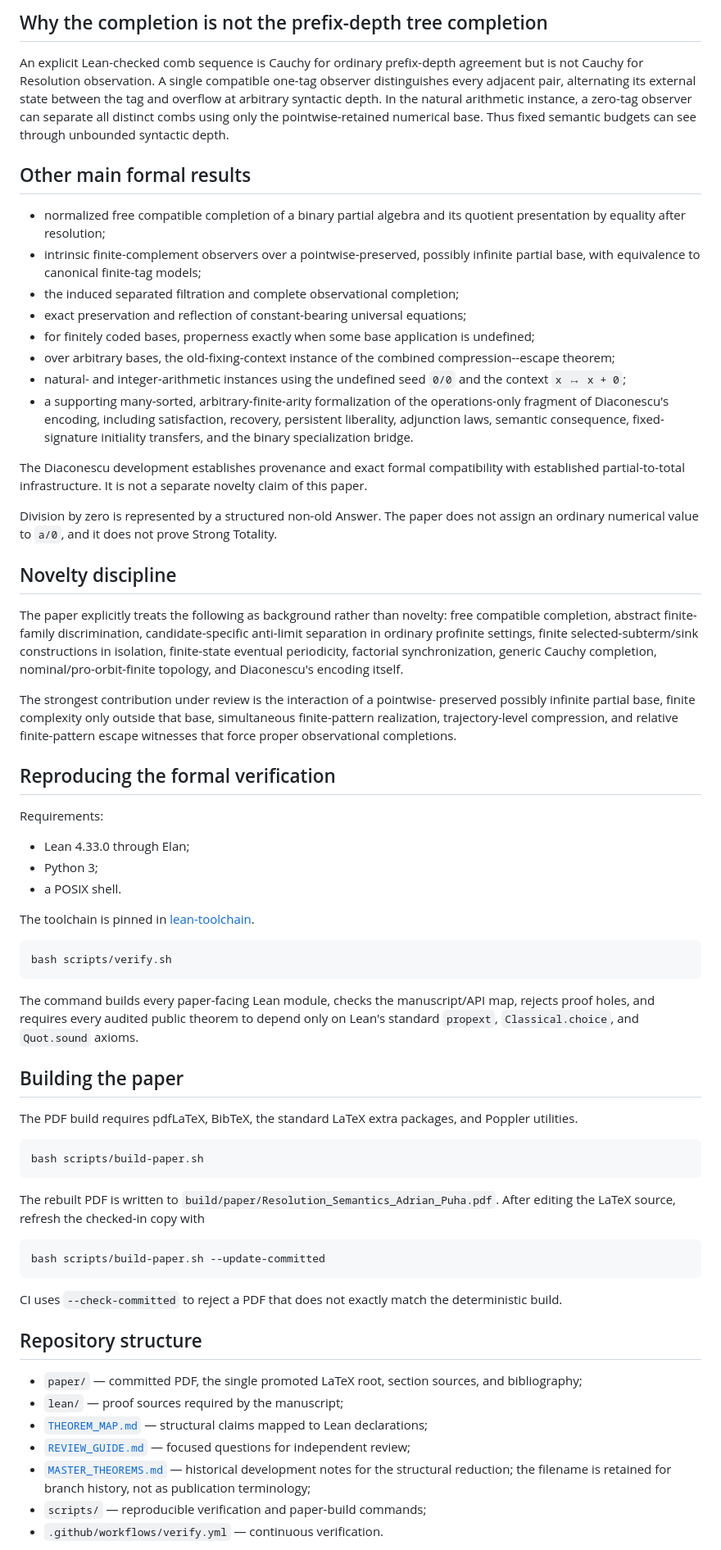
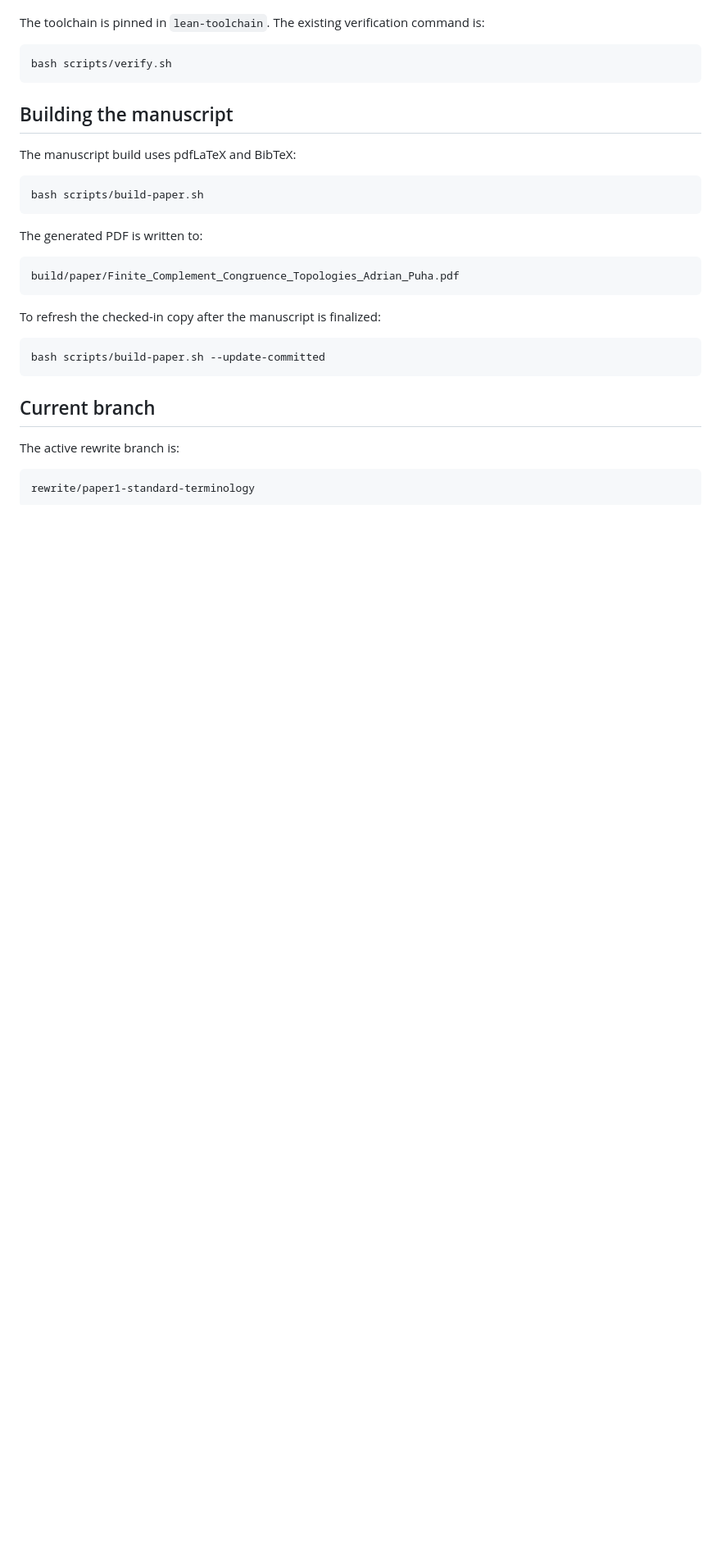
Before and after one commit to Puhyuhy/ResolutionSemantics, a Markdown page: README.md, the part around one of its changes. Shown at 82% size. GitHub-like rendering; blank space fills up the shorter version.

Commit message:
docs: align README with standard-terminology manuscript

```diff
--- a/README.md
+++ b/README.md
@@ -89,97 +59,25 @@ is retained individually; only the complement is finitely budgeted.
-## Why the completion is not the prefix-depth tree completion
-
-An explicit Lean-checked comb sequence is Cauchy for ordinary prefix-depth
-agreement but is not Cauchy for Resolution observation. A single compatible
-one-tag observer distinguishes every adjacent pair, alternating its external
-state between the tag and overflow at arbitrary syntactic depth. In the natural
-arithmetic instance, a zero-tag observer can separate all distinct combs using
-only the pointwise-retained numerical base. Thus fixed semantic budgets can see
-through unbounded syntactic depth.
-
-## Other main formal results
-
-- normalized free compatible completion of a binary partial algebra and its
-  quotient presentation by equality after resolution;
-- intrinsic finite-complement observers over a pointwise-preserved, possibly
-  infinite partial base, with equivalence to canonical finite-tag models;
-- the induced separated filtration and complete observational completion;
-- exact preservation and reflection of constant-bearing universal equations;
-- for finitely coded bases, properness exactly when some base application is
-  undefined;
-- over arbitrary bases, the old-fixing-context instance of the combined
-  compression--escape theorem;
-- natural- and integer-arithmetic instances using the undefined seed `0/0` and
-  the context `x ↦ x + 0`;
-- a supporting many-sorted, arbitrary-finite-arity formalization of the
-  operations-only fragment of Diaconescu's encoding, including satisfaction,
-  recovery, persistent liberality, adjunction laws, semantic consequence,
-  fixed-signature initiality transfers, and the binary specialization bridge.
-
-The Diaconescu development establishes provenance and exact formal
-compatibility with established partial-to-total infrastructure. It is not a
-separate novelty claim of this paper.
-
-Division by zero is represented by a structured non-old Answer. The paper does
-not assign an ordinary numerical value to `a/0`, and it does not prove Strong
-Totality.
-
-## Novelty discipline
-
-The paper explicitly treats the following as background rather than novelty:
-free compatible completion, abstract finite-family discrimination,
-candidate-specific anti-limit separation in ordinary profinite settings,
-finite selected-subterm/sink constructions in isolation, finite-state eventual
-periodicity, factorial synchronization, generic Cauchy completion,
-nominal/pro-orbit-finite topology, and Diaconescu's encoding itself.
-
-The strongest contribution under review is the interaction of a pointwise-
-preserved possibly infinite partial base, finite complexity only outside that
-base, simultaneous finite-pattern realization, trajectory-level compression,
-and relative finite-pattern escape witnesses that force proper observational
-completions.
-
-## Reproducing the formal verification
-
-Requirements:
-
-- Lean 4.33.0 through Elan;
-- Python 3;
-- a POSIX shell.
-
-The toolchain is pinned in [lean-toolchain](lean-toolchain).
+The toolchain is pinned in `lean-toolchain`. The existing verification command
+is:
 
     bash scripts/verify.sh
 
-The command builds every paper-facing Lean module, checks the manuscript/API
-map, rejects proof holes, and requires every audited public theorem to depend
-only on Lean's standard `propext`, `Classical.choice`, and `Quot.sound` axioms.
+## Building the manuscript
 
-## Building the paper
-
-The PDF build requires pdfLaTeX, BibTeX, the standard LaTeX extra packages,
-and Poppler utilities.
+The manuscript build uses pdfLaTeX and BibTeX:
 
     bash scripts/build-paper.sh
 
-The rebuilt PDF is written to
-`build/paper/Resolution_Semantics_Adrian_Puha.pdf`.
-After editing the LaTeX source, refresh the checked-in copy with
+The generated PDF is written to:
+
+    build/paper/Finite_Complement_Congruence_Topologies_Adrian_Puha.pdf
+
+To refresh the checked-in copy after the manuscript is finalized:
 
     bash scripts/build-paper.sh --update-committed
 
-CI uses `--check-committed` to reject a PDF that does not exactly match the
-deterministic build.
+## Current branch
 
-## Repository structure
+The active rewrite branch is:
 
-- `paper/` — committed PDF, the single promoted LaTeX root, section sources,
-  and bibliography;
-- `lean/` — proof sources required by the manuscript;
-- [`THEOREM_MAP.md`](THEOREM_MAP.md) — structural claims mapped to Lean declarations;
-- [`REVIEW_GUIDE.md`](REVIEW_GUIDE.md) — focused questions for independent review;
-- [`MASTER_THEOREMS.md`](MASTER_THEOREMS.md) — historical development notes for
-  the structural reduction; the filename is retained for branch history, not as
-  publication terminology;
-- `scripts/` — reproducible verification and paper-build commands;
-- `.github/workflows/verify.yml` — continuous verification.
+    rewrite/paper1-standard-terminology
 
```
Also changed, not shown: other parts of README.md (+43 -74 lines).
